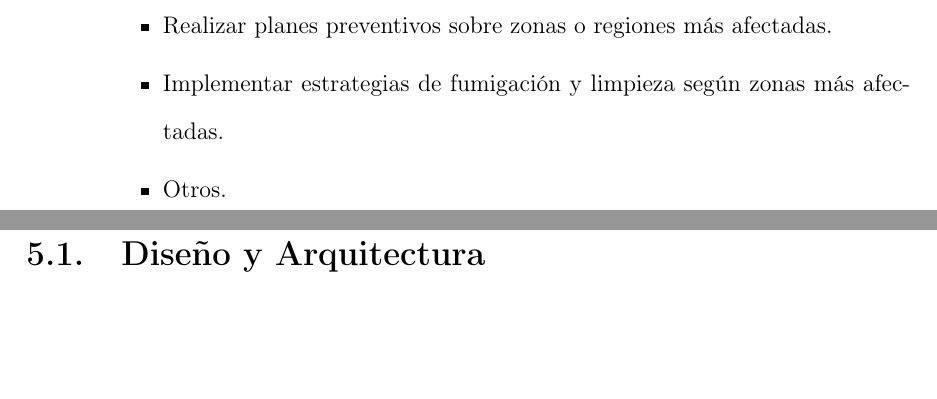
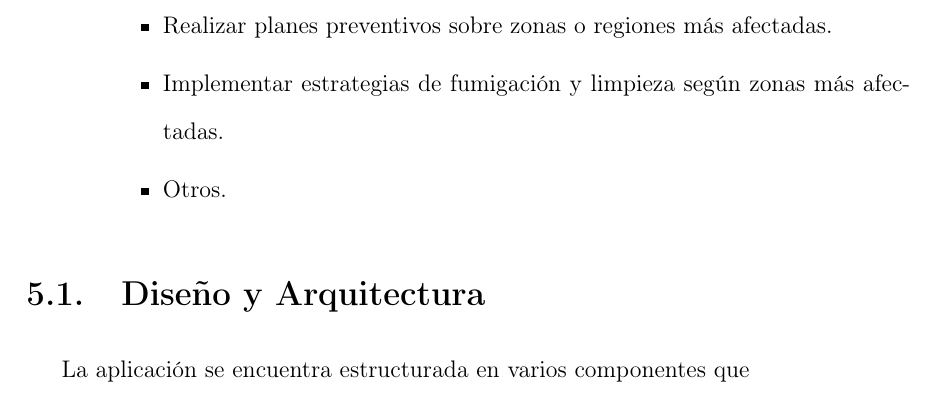
Before and after one commit to ggonzar/geodengue-doc, a LaTeX thesis (tesis.tex, which reads capitulo-5/disenho-arquitectura.tex): two parts of pages 54 and 55 of 76 before the commit and part of page 54 of 76 after it, the two joined at a grey line, cut so that both start at the same text. Compiled offline with pdfLaTeX.

Commit message:
se actualiza la imagen de la arquitectura

```diff
--- a/capitulo-5/disenho-arquitectura.tex
+++ b/capitulo-5/disenho-arquitectura.tex
@@ -1,4 +1,7 @@
 \section{Diseño y Arquitectura}
+
+La aplicación se encuentra estructurada en varios componentes que
+
 
 \begin{figure}
 \centering
```
Also changed, not shown: capitulo-5/graphics/arquitectura-completa.png.
